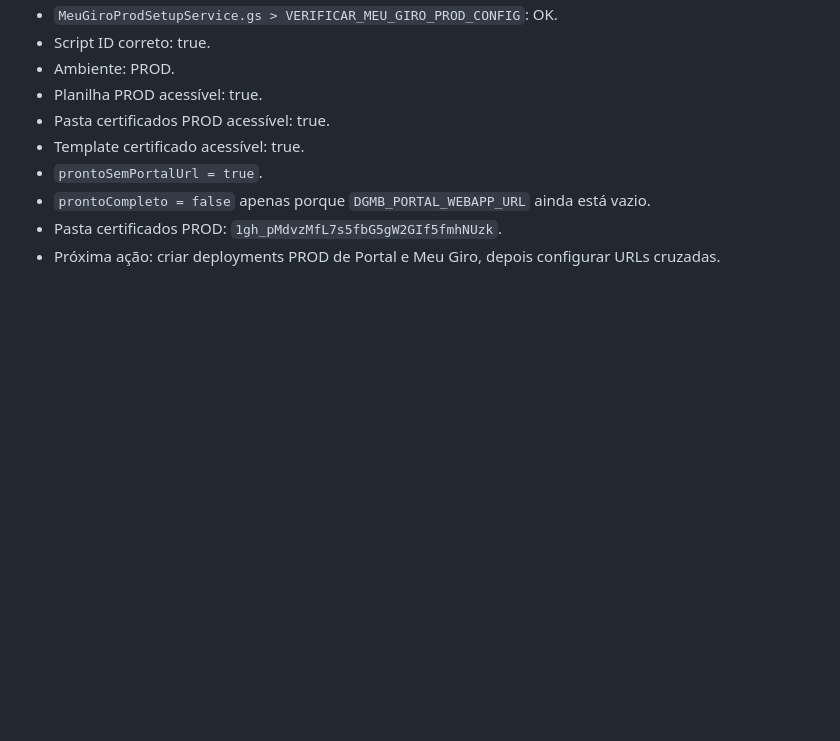
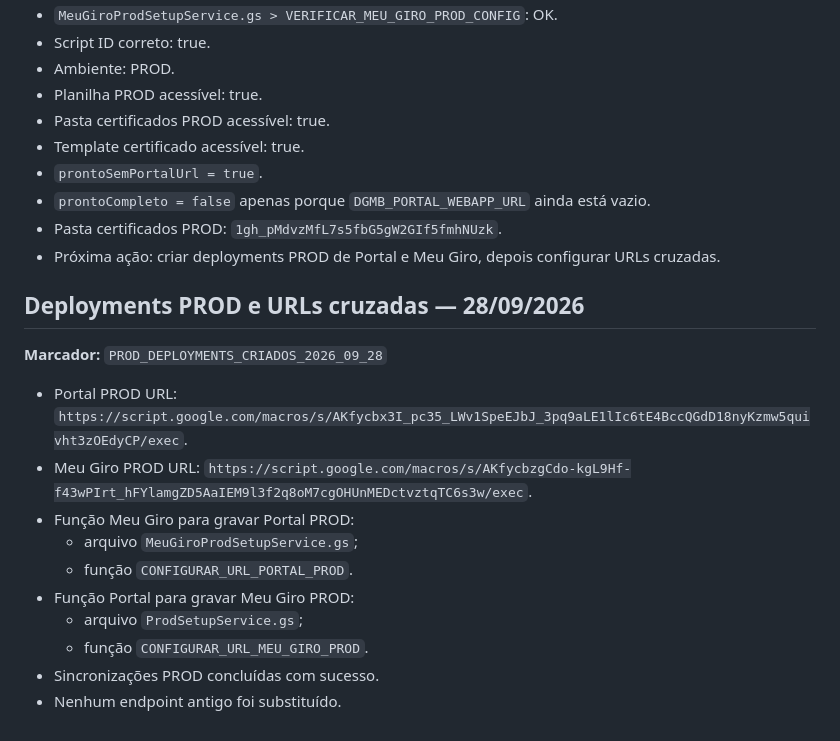
Before and after one commit to gdcdoma-hash/SistemaMeuGiroUnificado, a Markdown page: docs/ESTADO_ATUAL_2026-09-24.md, the part around the change. GitHub-like rendering; blank space fills up the shorter version.

Commit message:
docs: registra deployments PROD e integracao cruzada

```diff
--- a/docs/ESTADO_ATUAL_2026-09-24.md
+++ b/docs/ESTADO_ATUAL_2026-09-24.md
@@ -327,3 +327,17 @@ Não quebrar:
 - `prontoCompleto = false` apenas porque `DGMB_PORTAL_WEBAPP_URL` ainda está vazio.
 - Pasta certificados PROD: `1gh_pMdvzMfL7s5fbG5gW2GIf5fmhNUzk`.
 - Próxima ação: criar deployments PROD de Portal e Meu Giro, depois configurar URLs cruzadas.
+
+
+## Deployments PROD e URLs cruzadas — 28/09/2026
+**Marcador:** `PROD_DEPLOYMENTS_CRIADOS_2026_09_28`
+- Portal PROD URL: `https://script.google.com/macros/s/AKfycbx3I_pc35_LWv1SpeEJbJ_3pq9aLE1lIc6tE4BccQGdD18nyKzmw5quivht3zOEdyCP/exec`.
+- Meu Giro PROD URL: `https://script.google.com/macros/s/AKfycbzgCdo-kgL9Hf-f43wPIrt_hFYlamgZD5AaIEM9l3f2q8oM7cgOHUnMEDctvztqTC6s3w/exec`.
+- Função Meu Giro para gravar Portal PROD:
+  - arquivo `MeuGiroProdSetupService.gs`;
+  - função `CONFIGURAR_URL_PORTAL_PROD`.
+- Função Portal para gravar Meu Giro PROD:
+  - arquivo `ProdSetupService.gs`;
+  - função `CONFIGURAR_URL_MEU_GIRO_PROD`.
+- Sincronizações PROD concluídas com sucesso.
+- Nenhum endpoint antigo foi substituído.
```
